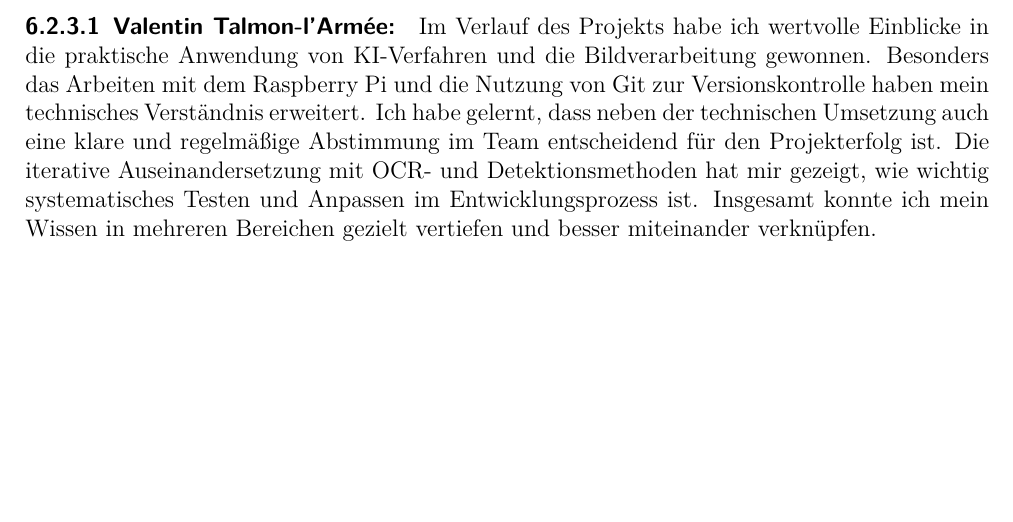
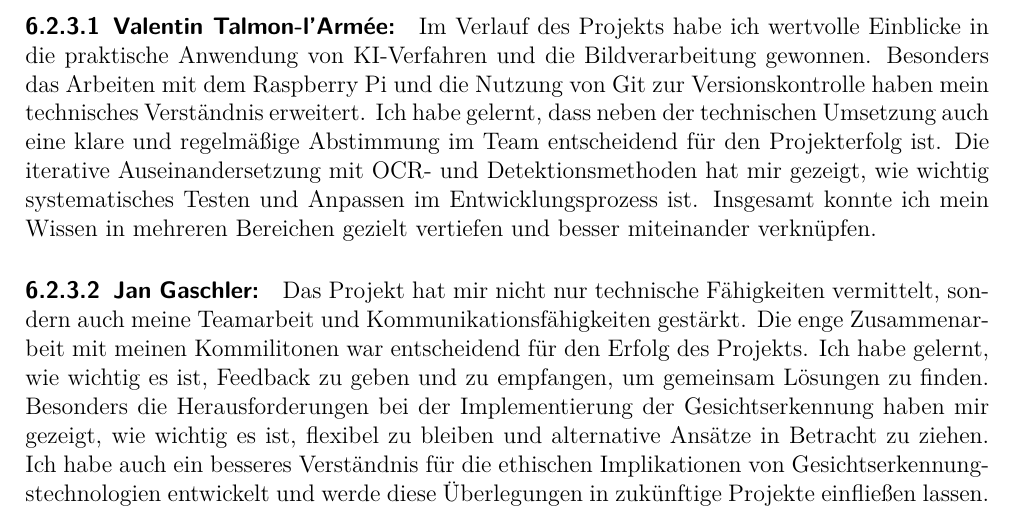
Before and after one commit to TOPR-yoloteam/YOLO, a LaTeX document (src/final_report/main.tex, which reads src/final_report/content/diskussion.tex): part of page 43 of 47, cut so that both start at the same text, the shorter picture padded with empty space. Compiled offline with pdfLaTeX.

Commit message:
persönliche Reflexionen

```diff
--- a/src/final_report/content/diskussion.tex
+++ b/src/final_report/content/diskussion.tex
@@ -44,3 +44,6 @@ Neben den Erfolgen traten auch Herausforderungen und Limitationen auf, die hier
 
  \paragraph{Valentin Talmon-l'Armée:}
  Im Verlauf des Projekts habe ich wertvolle Einblicke in die praktische Anwendung von KI-Verfahren und die Bildverarbeitung gewonnen. Besonders das Arbeiten mit dem Raspberry Pi und die Nutzung von Git zur Versionskontrolle haben mein technisches Verständnis erweitert. Ich habe gelernt, dass neben der technischen Umsetzung auch eine klare und regelmäßige Abstimmung im Team entscheidend für den Projekterfolg ist. Die iterative Auseinandersetzung mit OCR- und Detektionsmethoden hat mir gezeigt, wie wichtig systematisches Testen und Anpassen im Entwicklungsprozess ist. Insgesamt konnte ich mein Wissen in mehreren Bereichen gezielt vertiefen und besser miteinander verknüpfen.
+
+\paragraph{Jan Gaschler:}
+Das Projekt hat mir nicht nur technische Fähigkeiten vermittelt, sondern auch meine Teamarbeit und Kommunikationsfähigkeiten gestärkt. Die enge Zusammenarbeit mit meinen Kommilitonen war entscheidend für den Erfolg des Projekts. Ich habe gelernt, wie wichtig es ist, Feedback zu geben und zu empfangen, um gemeinsam Lösungen zu finden. Besonders die Herausforderungen bei der Implementierung der Gesichtserkennung haben mir gezeigt, wie wichtig es ist, flexibel zu bleiben und alternative Ansätze in Betracht zu ziehen. Ich habe auch ein besseres Verständnis für die ethischen Implikationen von Gesichtserkennungstechnologien entwickelt und werde diese Überlegungen in zukünftige Projekte einfließen lassen.
```
